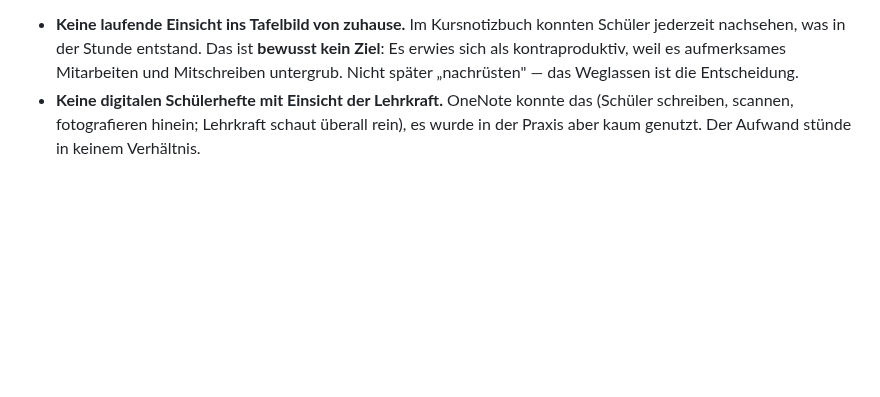
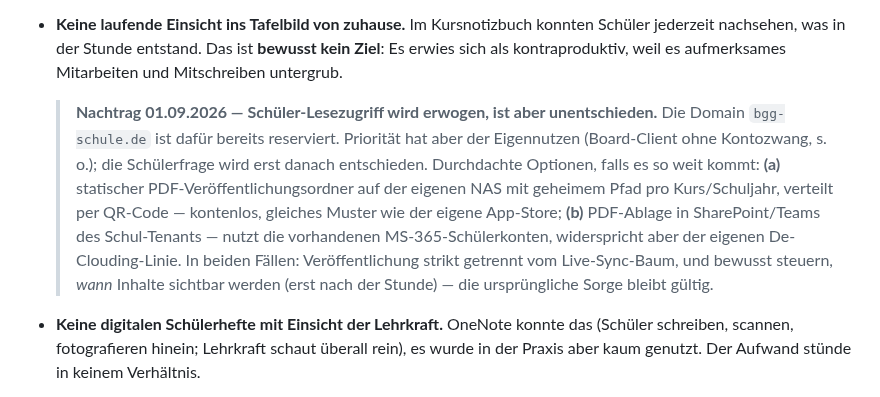
Before and after one commit to thobgg/Skribo, a Markdown page: PROJECT.md, the part around the change. Drawn GitHub-style; blank space fills up the shorter version.

Commit message:
PROJECT.md: Schüler-Lesezugriff wird erwogen — als Nachtrag am Nicht-Ziel, unentschieden

```diff
--- a/PROJECT.md
+++ b/PROJECT.md
@@ -72,8 +72,20 @@ Zweiter, unabhängiger Gewinn — von OneNote gar nicht gelöst:
 - **Keine laufende Einsicht ins Tafelbild von zuhause.** Im Kursnotizbuch
   konnten Schüler jederzeit nachsehen, was in der Stunde entstand. Das ist
   **bewusst kein Ziel**: Es erwies sich als kontraproduktiv, weil es
-  aufmerksames Mitarbeiten und Mitschreiben untergrub. Nicht später
-  „nachrüsten" — das Weglassen ist die Entscheidung.
+  aufmerksames Mitarbeiten und Mitschreiben untergrub.
+
+  > **Nachtrag 01.09.2026 — Schüler-Lesezugriff wird erwogen, ist aber
+  > unentschieden.** Die Domain `bgg-schule.de` ist dafür bereits reserviert.
+  > Priorität hat aber der Eigennutzen (Board-Client ohne Kontozwang, s. o.);
+  > die Schülerfrage wird erst danach entschieden. Durchdachte Optionen,
+  > falls es so weit kommt: **(a)** statischer PDF-Veröffentlichungsordner
+  > auf der eigenen NAS mit geheimem Pfad pro Kurs/Schuljahr, verteilt per
+  > QR-Code — kontenlos, gleiches Muster wie der eigene App-Store;
+  > **(b)** PDF-Ablage in SharePoint/Teams des Schul-Tenants — nutzt die
+  > vorhandenen MS-365-Schülerkonten, widerspricht aber der eigenen
+  > De-Clouding-Linie. In beiden Fällen: Veröffentlichung strikt getrennt
+  > vom Live-Sync-Baum, und bewusst steuern, *wann* Inhalte sichtbar werden
+  > (erst nach der Stunde) — die ursprüngliche Sorge bleibt gültig.
 - **Keine digitalen Schülerhefte mit Einsicht der Lehrkraft.** OneNote konnte
   das (Schüler schreiben, scannen, fotografieren hinein; Lehrkraft schaut
   überall rein), es wurde in der Praxis aber kaum genutzt. Der Aufwand stünde
```
